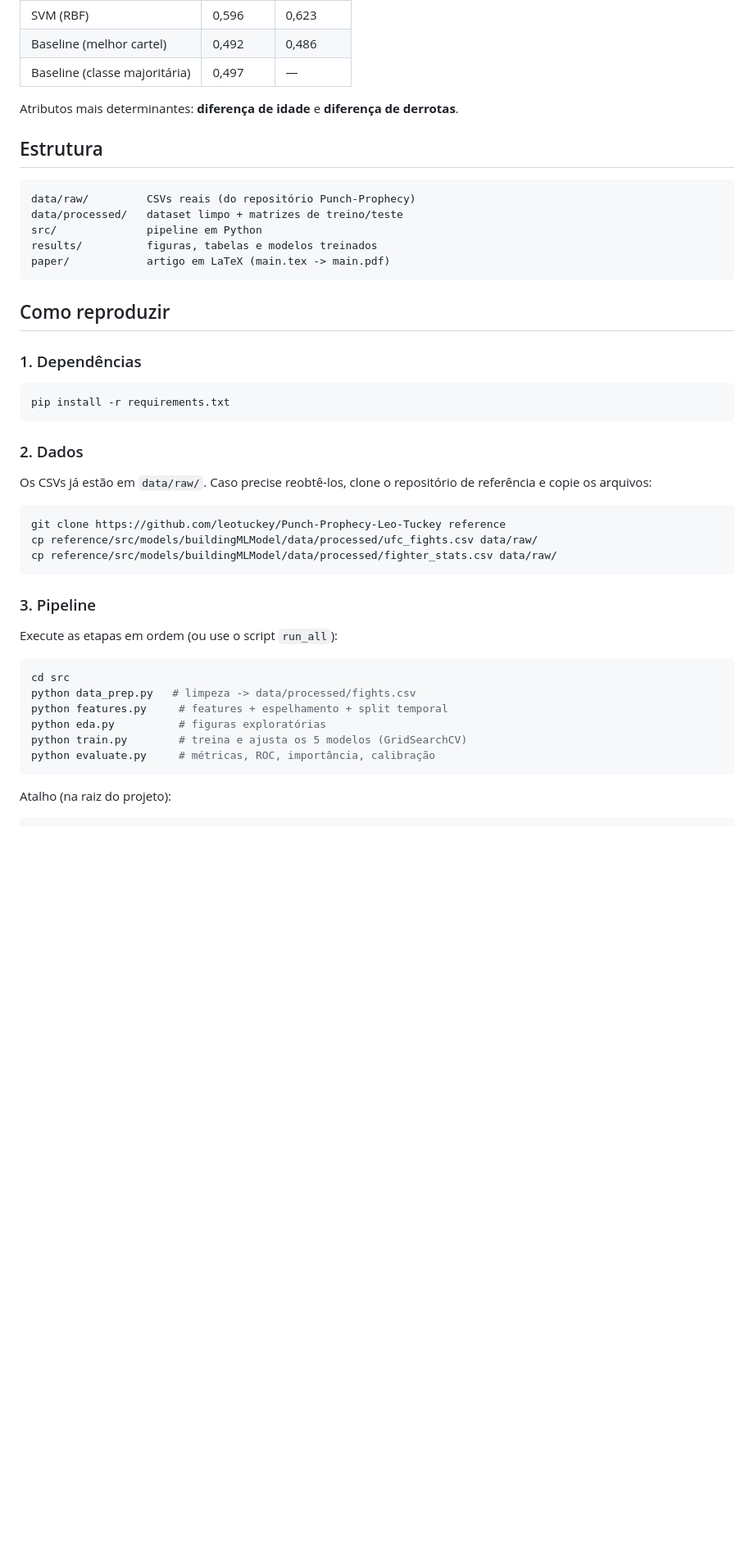
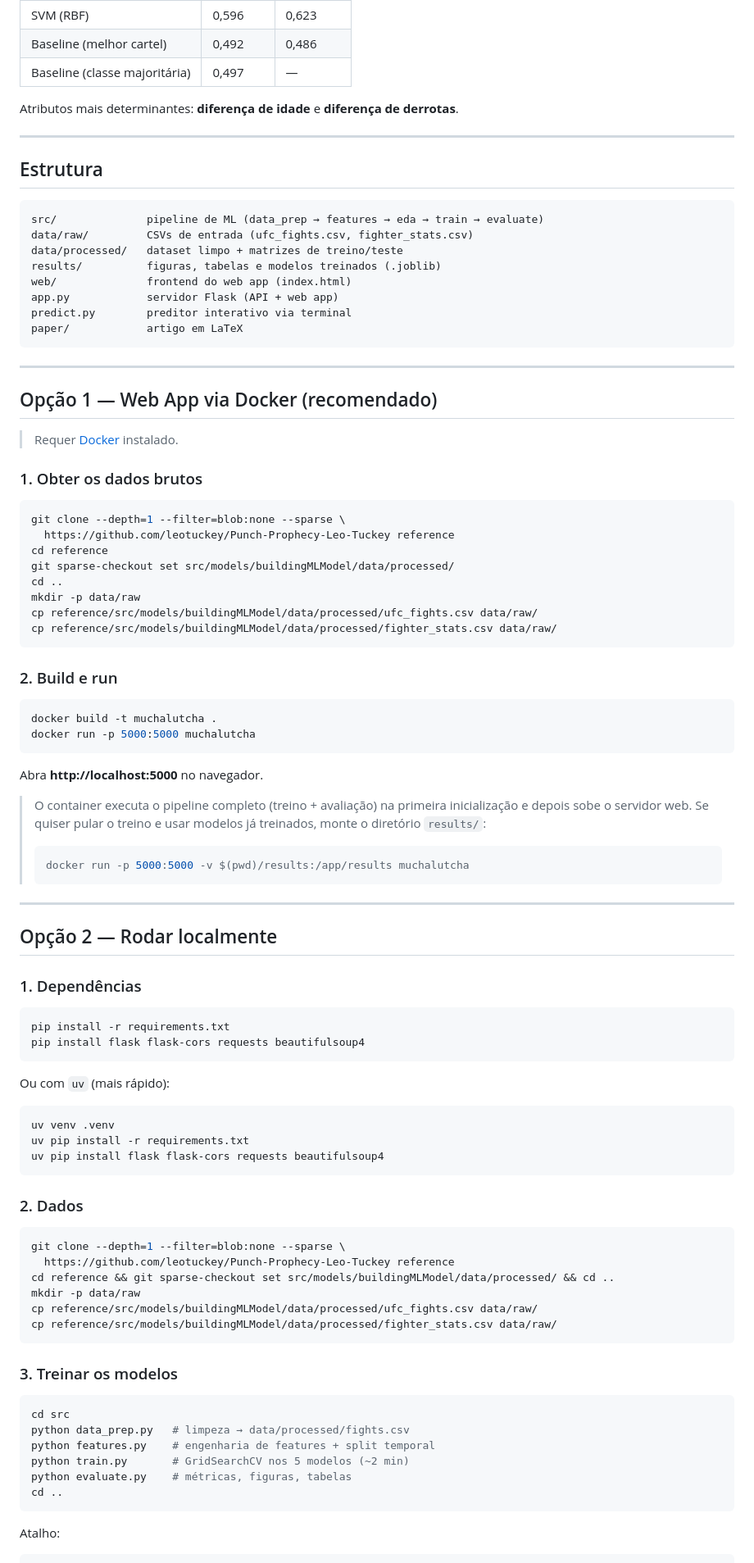
Before and after one commit to en20/MuchaLutcha, a Markdown page: README.md, the part around one of its changes. Shown at 82% size. Drawn GitHub-style; blank space fills up the shorter version.

````diff
--- a/README.md
+++ b/README.md
@@ -21,42 +21,95 @@ XGBoost, SVM e Rede Neural/MLP) sobre **7.827 lutas reais (1993–2024)**.
 
 Atributos mais determinantes: **diferença de idade** e **diferença de derrotas**.
 
+---
+
 ## Estrutura
 
 ```
-data/raw/         CSVs reais (do repositório Punch-Prophecy)
+src/              pipeline de ML (data_prep → features → eda → train → evaluate)
+data/raw/         CSVs de entrada (ufc_fights.csv, fighter_stats.csv)
 data/processed/   dataset limpo + matrizes de treino/teste
-src/              pipeline em Python
-results/          figuras, tabelas e modelos treinados
-paper/            artigo em LaTeX (main.tex -> main.pdf)
+results/          figuras, tabelas e modelos treinados (.joblib)
+web/              frontend do web app (index.html)
+app.py            servidor Flask (API + web app)
+predict.py        preditor interativo via terminal
+paper/            artigo em LaTeX
 ```
 
-## Como reproduzir
+---
 
-### 1. Dependências
+## Opção 1 — Web App via Docker (recomendado)
+
+> Requer [Docker](https://docs.docker.com/get-docker/) instalado.
+
+### 1. Obter os dados brutos
+
 ```bash
-pip install -r requirements.txt
-```
-
-### 2. Dados
-Os CSVs já estão em `data/raw/`. Caso precise reobtê-los, clone o repositório de
-referência e copie os arquivos:
-```bash
-git clone https://github.com/leotuckey/Punch-Prophecy-Leo-Tuckey reference
+git clone --depth=1 --filter=blob:none --sparse \
+  https://github.com/leotuckey/Punch-Prophecy-Leo-Tuckey reference
+cd reference
+git sparse-checkout set src/models/buildingMLModel/data/processed/
+cd ..
+mkdir -p data/raw
 cp reference/src/models/buildingMLModel/data/processed/ufc_fights.csv data/raw/
 cp reference/src/models/buildingMLModel/data/processed/fighter_stats.csv data/raw/
 ```
 
-### 3. Pipeline
-Execute as etapas em ordem (ou use o script `run_all`):
+### 2. Build e run
+
+```bash
+docker build -t muchalutcha .
+docker run -p 5000:5000 muchalutcha
+```
+
+Abra **http://localhost:5000** no navegador.
+
+> O container executa o pipeline completo (treino + avaliação) na primeira inicialização e depois sobe o servidor web. Se quiser pular o treino e usar modelos já treinados, monte o diretório `results/`:
+> ```bash
+> docker run -p 5000:5000 -v $(pwd)/results:/app/results muchalutcha
+> ```
+
+---
+
+## Opção 2 — Rodar localmente
+
+### 1. Dependências
+
+```bash
+pip install -r requirements.txt
+pip install flask flask-cors requests beautifulsoup4
+```
+
+Ou com `uv` (mais rápido):
+
+```bash
+uv venv .venv
+uv pip install -r requirements.txt
+uv pip install flask flask-cors requests beautifulsoup4
+```
+
+### 2. Dados
+
+```bash
+git clone --depth=1 --filter=blob:none --sparse \
+  https://github.com/leotuckey/Punch-Prophecy-Leo-Tuckey reference
+cd reference && git sparse-checkout set src/models/buildingMLModel/data/processed/ && cd ..
+mkdir -p data/raw
+cp reference/src/models/buildingMLModel/data/processed/ufc_fights.csv data/raw/
+cp reference/src/models/buildingMLModel/data/processed/fighter_stats.csv data/raw/
+```
+
+### 3. Treinar os modelos
+
 ```bash
 cd src
-python data_prep.py   # limpeza -> data/processed/fights.csv
-python features.py     # features + espelhamento + split temporal
-python eda.py          # figuras exploratórias
-python train.py        # treina e ajusta os 5 modelos (GridSearchCV)
-python evaluate.py     # métricas, ROC, importância, calibração
+python data_prep.py   # limpeza → data/processed/fights.csv
+python features.py    # engenharia de features + split temporal
+python train.py       # GridSearchCV nos 5 modelos (~2 min)
+python evaluate.py    # métricas, figuras, tabelas
+cd ..
 ```
 
-Atalho (na raiz do projeto):
+Atalho:
+
 ```bash
````
Also changed, not shown: other parts of README.md (+45 -28 lines).
